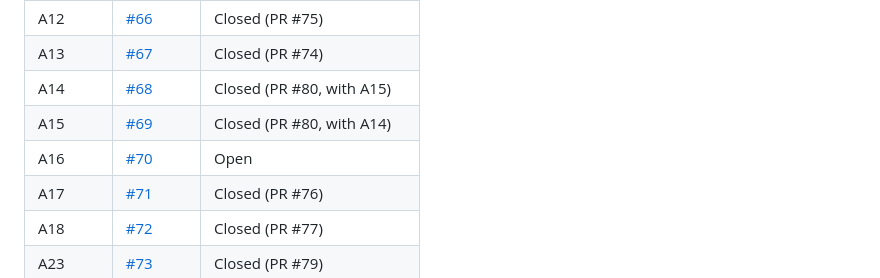
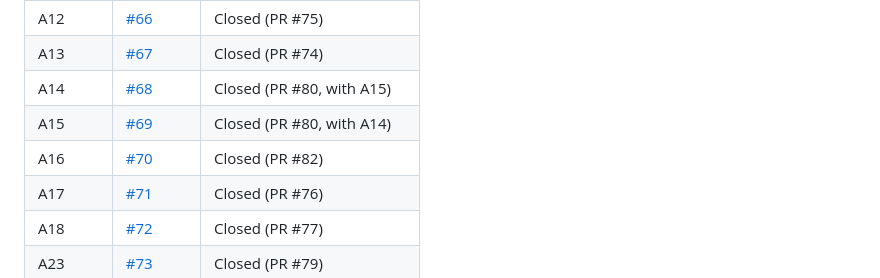
Before and after one commit to CodeSignal/learn_cosmo-chat, a Markdown page: a11y-audits/8-5-26/wave-4-plan.md, the part around the change. GitHub-like rendering.

Commit message:
docs(a11y): mark A16 closed in the Wave 4 issue map
Co-authored-by: Cursor <cursoragent@cursor.com>

```diff
--- a/a11y-audits/8-5-26/wave-4-plan.md
+++ b/a11y-audits/8-5-26/wave-4-plan.md
@@ -15,7 +15,7 @@
 | A13 | [#67](https://github.com/CodeSignal/learn_cosmo-chat/issues/67) | Closed (PR #74) |
 | A14 | [#68](https://github.com/CodeSignal/learn_cosmo-chat/issues/68) | Closed (PR #80, with A15) |
 | A15 | [#69](https://github.com/CodeSignal/learn_cosmo-chat/issues/69) | Closed (PR #80, with A14) |
-| A16 | [#70](https://github.com/CodeSignal/learn_cosmo-chat/issues/70) | Open |
+| A16 | [#70](https://github.com/CodeSignal/learn_cosmo-chat/issues/70) | Closed (PR #82) |
 | A17 | [#71](https://github.com/CodeSignal/learn_cosmo-chat/issues/71) | Closed (PR #76) |
 | A18 | [#72](https://github.com/CodeSignal/learn_cosmo-chat/issues/72) | Closed (PR #77) |
 | A23 | [#73](https://github.com/CodeSignal/learn_cosmo-chat/issues/73) | Closed (PR #79) |
```
